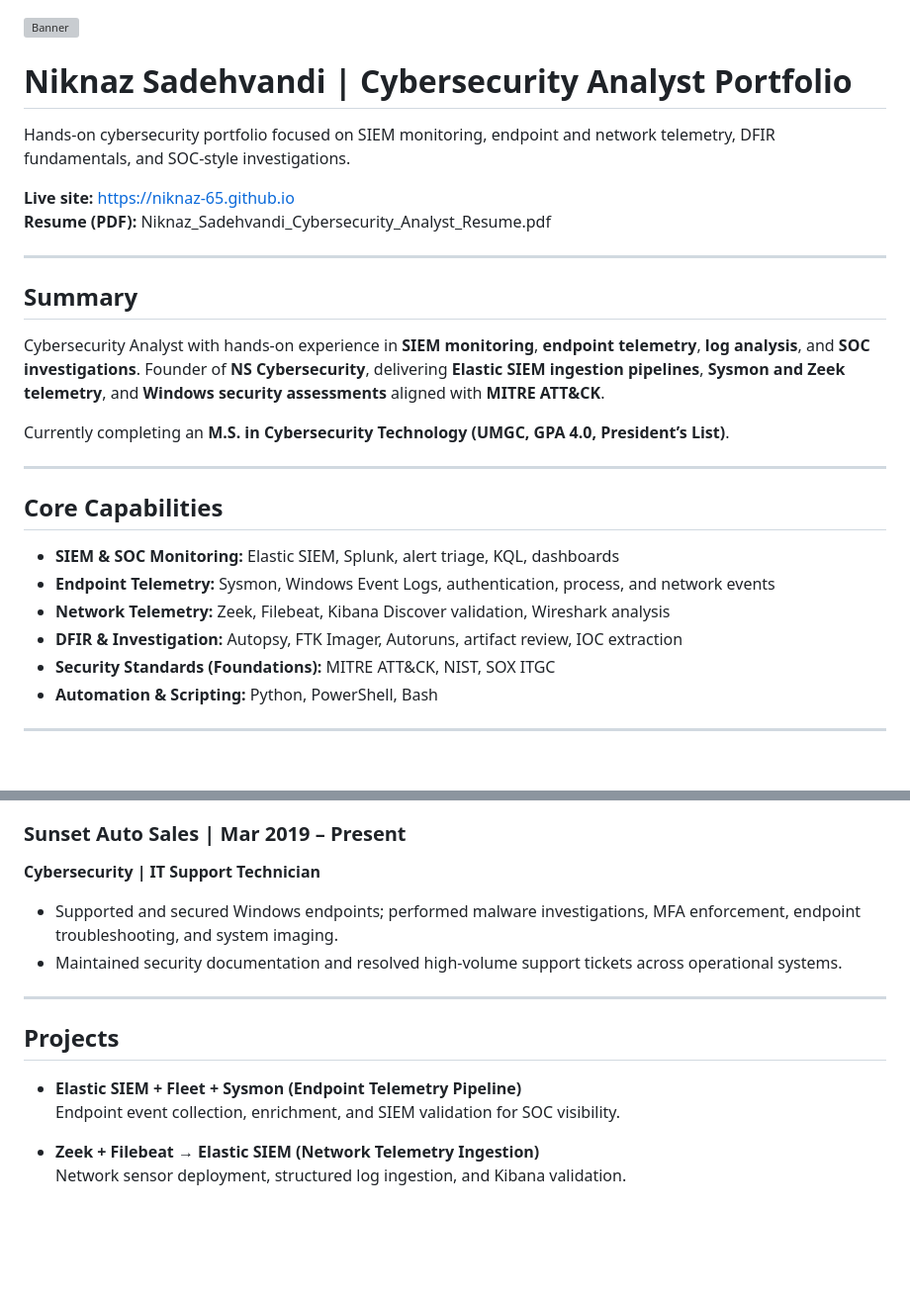
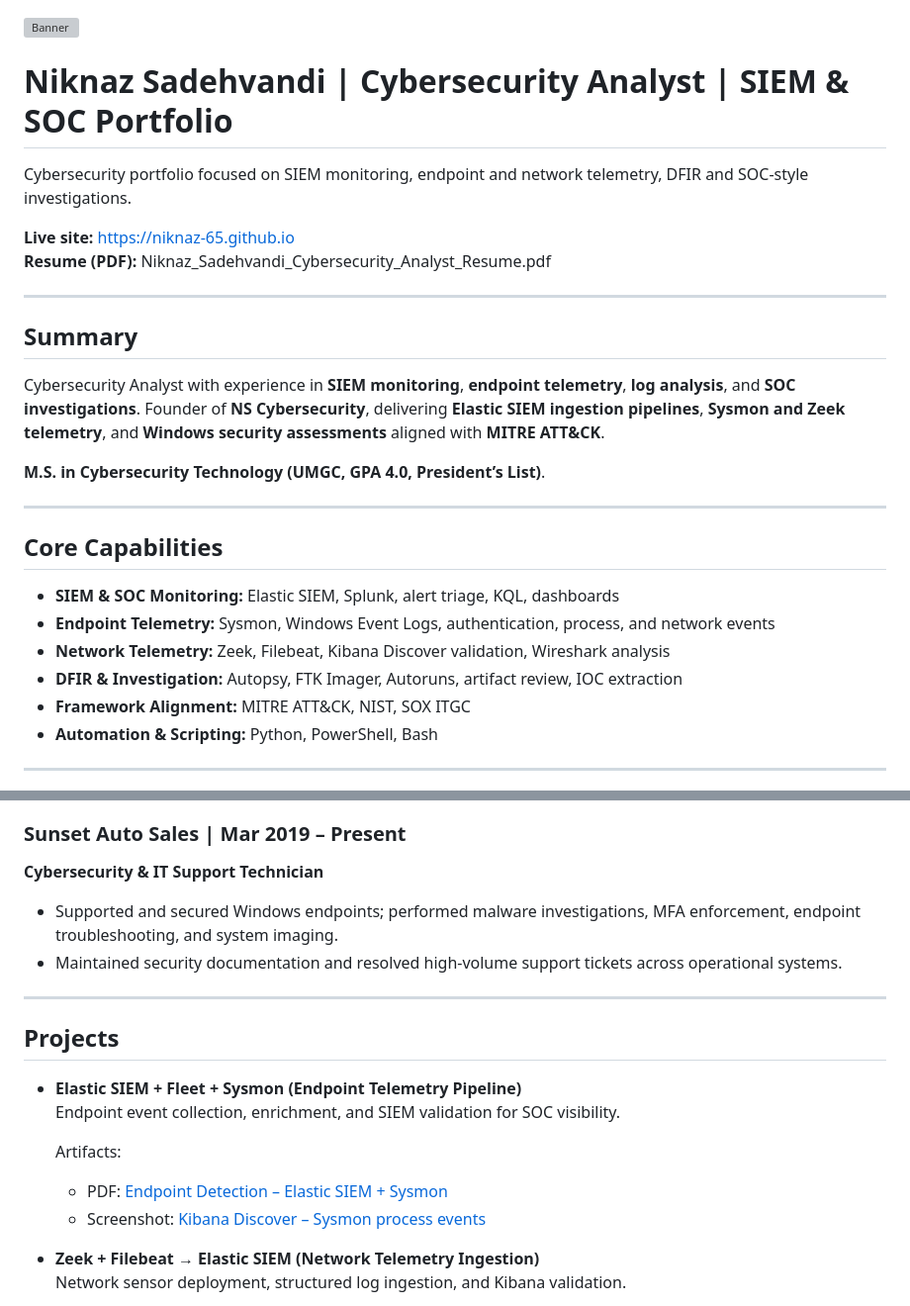
Before and after one commit to Niknaz-65/niknaz-65.github.io, a Markdown page: README.md, 2 parts joined by grey strips. Shown at 99% size. Rendered like a GitHub page; blank space fills up the shorter version; grey boxes are pictures that could not be loaded.

```diff
--- a/README.md
+++ b/README.md
@@ -1,8 +1,8 @@
 ![Banner](assets/site-banner.png)
 
-# Niknaz Sadehvandi | Cybersecurity Analyst Portfolio
+# Niknaz Sadehvandi | Cybersecurity Analyst | SIEM & SOC Portfolio
 
-Hands-on cybersecurity portfolio focused on SIEM monitoring, endpoint and network telemetry, DFIR fundamentals, and SOC-style investigations.
+Cybersecurity portfolio focused on SIEM monitoring, endpoint and network telemetry, DFIR and SOC-style investigations.
 
 **Live site:** https://niknaz-65.github.io
 **Resume (PDF):** Niknaz_Sadehvandi_Cybersecurity_Analyst_Resume.pdf
@@ -11,9 +11,9 @@ Hands-on cybersecurity portfolio focused on SIEM monitoring, endpoint and networ
 
 ## Summary
 
-Cybersecurity Analyst with hands-on experience in **SIEM monitoring**, **endpoint telemetry**, **log analysis**, and **SOC investigations**. Founder of **NS Cybersecurity**, delivering **Elastic SIEM ingestion pipelines**, **Sysmon and Zeek telemetry**, and **Windows security assessments** aligned with **MITRE ATT&CK**.
+Cybersecurity Analyst with experience in **SIEM monitoring**, **endpoint telemetry**, **log analysis**, and **SOC investigations**. Founder of **NS Cybersecurity**, delivering **Elastic SIEM ingestion pipelines**, **Sysmon and Zeek telemetry**, and **Windows security assessments** aligned with **MITRE ATT&CK**.
 
-Currently completing an **M.S. in Cybersecurity Technology (UMGC, GPA 4.0, President’s List)**.
+**M.S. in Cybersecurity Technology (UMGC, GPA 4.0, President’s List)**.
 
 ---
 
@@ -23,7 +23,7 @@ Currently completing an **M.S. in Cybersecurity Technology (UMGC, GPA 4.0, Presi
 - **Endpoint Telemetry:** Sysmon, Windows Event Logs, authentication, process, and network events
 - **Network Telemetry:** Zeek, Filebeat, Kibana Discover validation, Wireshark analysis
 - **DFIR & Investigation:** Autopsy, FTK Imager, Autoruns, artifact review, IOC extraction
-- **Security Standards (Foundations):** MITRE ATT&CK, NIST, SOX ITGC
+- **Framework Alignment:** MITRE ATT&CK, NIST, SOX ITGC
 - **Automation & Scripting:** Python, PowerShell, Bash
 
 ---
@@ -38,7 +38,7 @@ Currently completing an **M.S. in Cybersecurity Technology (UMGC, GPA 4.0, Presi
 - Conducted **Windows endpoint security audits** covering authentication failures, firewall rules, and active connections; validated outbound traffic and delivered hardening recommendations.
 
 ### Sunset Auto Sales | Mar 2019 – Present
-**Cybersecurity | IT Support Technician**
+**Cybersecurity & IT Support Technician**
 
 - Supported and secured Windows endpoints; performed malware investigations, MFA enforcement, endpoint troubleshooting, and system imaging.
 - Maintained security documentation and resolved high-volume support tickets across operational systems.
@@ -49,6 +49,10 @@ Currently completing an **M.S. in Cybersecurity Technology (UMGC, GPA 4.0, Presi
 
 - **Elastic SIEM + Fleet + Sysmon (Endpoint Telemetry Pipeline)**
   Endpoint event collection, enrichment, and SIEM validation for SOC visibility.
+
+  Artifacts:
+  - PDF: [Endpoint Detection – Elastic SIEM + Sysmon](artifacts/Endpoint_Detection_Elastic_Sysmon.pdf)
+  - Screenshot: [Kibana Discover – Sysmon process events](artifacts/kibana_sysmon_process_events.png)
 
 - **Zeek + Filebeat → Elastic SIEM (Network Telemetry Ingestion)**
   Network sensor deployment, structured log ingestion, and Kibana validation.
```
